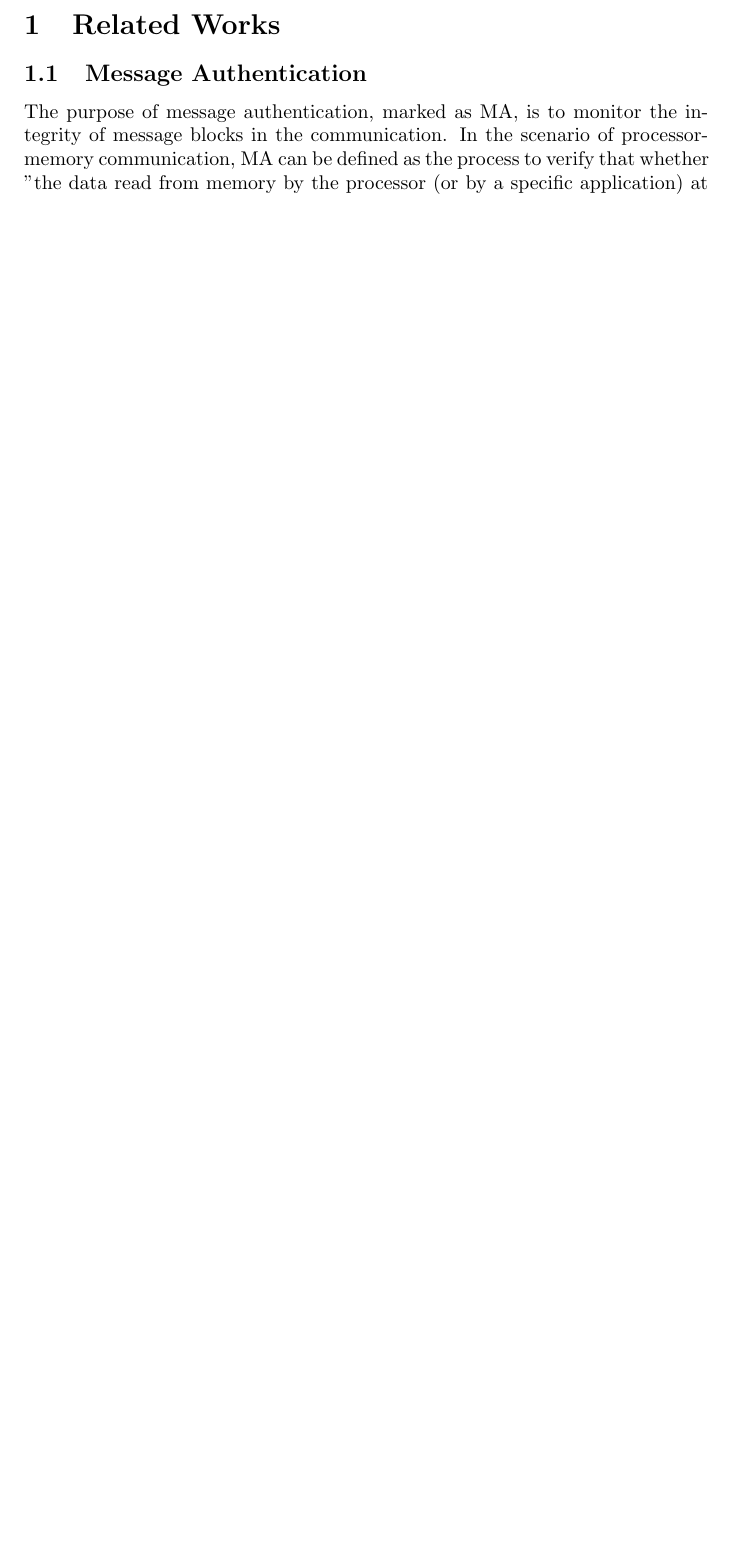
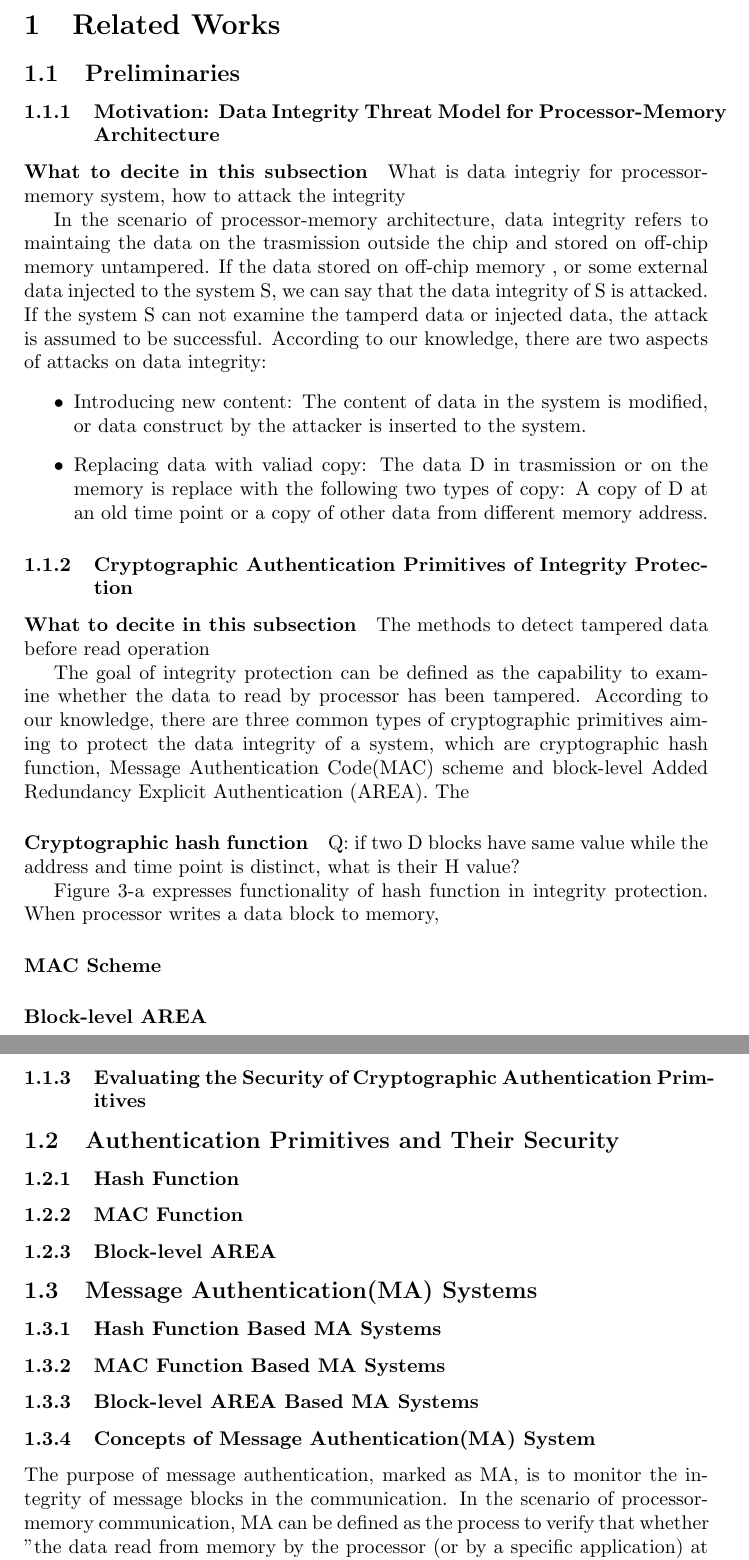
Before and after one commit to active52004/rw_draft, a LaTeX document (rw_draft.tex): part of page 1 of 6 before the commit and two parts of pages 1 and 2 of 7 after it, the two joined at a grey line, cut so that both start at the same text, the shorter picture padded with empty space. The pictures show the PDF file rw_draft.pdf that the author committed with the source.

Commit message:
related work updated

```diff
--- a/rw_draft.tex
+++ b/rw_draft.tex
@@ -4,4 +4,22 @@
 \usepackage{amsmath}
 \begin{document}
 \section{Related Works}
-\subsection{Message Authentication}
+\subsection{Preliminaries}
+\subsubsection{Motivation: Data Integrity Threat Model for Processor-Memory Architecture}
+\paragraph{What to decite in this subsection}
+What is data integriy for processor-memory system, how to attack the integrity
+
+In the scenario of processor-memory architecture, data integrity refers to maintaing the data on the trasmission outside the chip and stored on off-chip memory untampered. If the data stored on off-chip memory , or some external data injected to the system S, we can say that the data integrity of S is attacked. If the system S can not examine the tamperd data or injected data, the attack is assumed to be successful. According to our knowledge, there are two aspects of attacks on data integrity:
+\begin{itemize}
+	\item Introducing new content: The content of data in the system is modified, or data construct by the attacker is inserted to the system.
+	\item Replacing data with valiad copy: The data D in trasmission or on the memory is replace with the following two types of copy: A copy of D at an old time point or a copy of other data from different memory address.
+\end{itemize}
+
+\subsubsection{Cryptographic Authentication Primitives of Integrity Protection}
+\paragraph{What to decite in this subsection}
+The methods to detect tampered data before read operation
+
+The goal of integrity protection can be defined as the capability to examine whether the data to read by processor has been tampered. According to our knowledge, there are three common types of cryptographic primitives aiming to protect the data integrity of a system, which are cryptographic hash function, Message Authentication Code(MAC) scheme and block-level Added Redundancy Explicit Authentication (AREA).
+
+\paragraph{Cryptographic hash function}
+Q: if two D blocks have same value while the address and time point is distinct, what is their H value?
@@ -7,0 +31 @@
+\begin{itemize}
@@ -7,0 +35,4 @@
+\end{itemize}
+Based on the procedure of intergrity protection using hash funciton, we can see that the hash function can effectively protect the integrity of data if its output hash values are randomly distributed. When meeting a effective hash function, the attacker can only perform attacks with bruteforce.
+
+\paragraph{MAC Scheme}
@@ -8,3 +46,18 @@
+\subsubsection{Evaluating the Security of Cryptographic Authentication Primitives}
+
+\subsection{Authentication Primitives and Their Security}
+\subsubsection{Hash Function}
+\subsubsection{MAC Function}
+\subsubsection{Block-level AREA}
+
+\subsection{Message Authentication(MA) Systems}
+\subsubsection{Hash Function Based MA Systems}
+\subsubsection{MAC Function Based MA Systems}
+\subsubsection{Block-level AREA Based MA Systems}
+
+
+
+\subsubsection{Concepts of Message Authentication(MA) System}
 The purpose of message authentication, marked as MA, is to monitor the integrity of message blocks in the communication. In the scenario of processor-memory communication, MA can be defined as the process to verify that whether "the data read from memory by the processor (or by a specific application) at a given address is the data it last wrote at this address"(\cite{hm_survey}). The on-chip data is assumed to be inaccessible and secure, which is called trusted area; while the data in the transmission and stored in off-chip memory is considered to be accessible to attackers and vulnerable. Transmission path(such as bus) and off-chip memory are called malicious area.
 B\begin{figure}[htbp]
 \centering
@@ -22,6 +77,12 @@ MA system utilizes additional data block in generating message(D, add$_B$).
+\paragraph{Message Authentication Code(MAC) Function}
+Papers proposing MAC schemes
+\paragraph{Block- level Added Redundancy Explicit Authentication}
+Papers proposing AREA model
+
+\subsection{Evaluating the Security of MA System}
 The purpose of adopting message authentication(MA) system in the system-on-chip is protecting the integrity of the data assessed by processor.
 For new MA system, we expect that it is security first, then behaves good in performance and cost. So it is necessary to form security definition of MA system and do systematical evaluation of security on a new designed MA system.
-\subsubsection{Threat Model}
+\paragraph{Threat Model}
 To our knowledge, the attacks aiming to break the integrity of data in malicious area come from two aspects:
 \begin{itemize}
 	\item Introducing new data: this aspect of attack includes inserting new data block or change content of data block in malicious area
@@ -31,7 +96,8 @@ To our knowledge, the attacks aiming to break the integrity of data in malicious
+\subsection{Evaluating the Security of Cryptographic Primitives}
 
 As discussed above, the cryptographic primitives adopted in current posted message authentication system are cryptographic hash functions, message authentication code(MAC) functions and added redundancy explicit authentication(AREA). The security of a message authentication system
 
-\subsection{The Security of a MAC Scheme}
+\subsubsection{The Security of a MAC Scheme}
 \paragraph{Message Integrity}
 In message transmission, the integrity of message means
 \subsubsection{Message Authentication System}
```
Also changed, not shown: rw_draft.pdf, rw_draft.tex (33 more changed lines), 3 other files.
